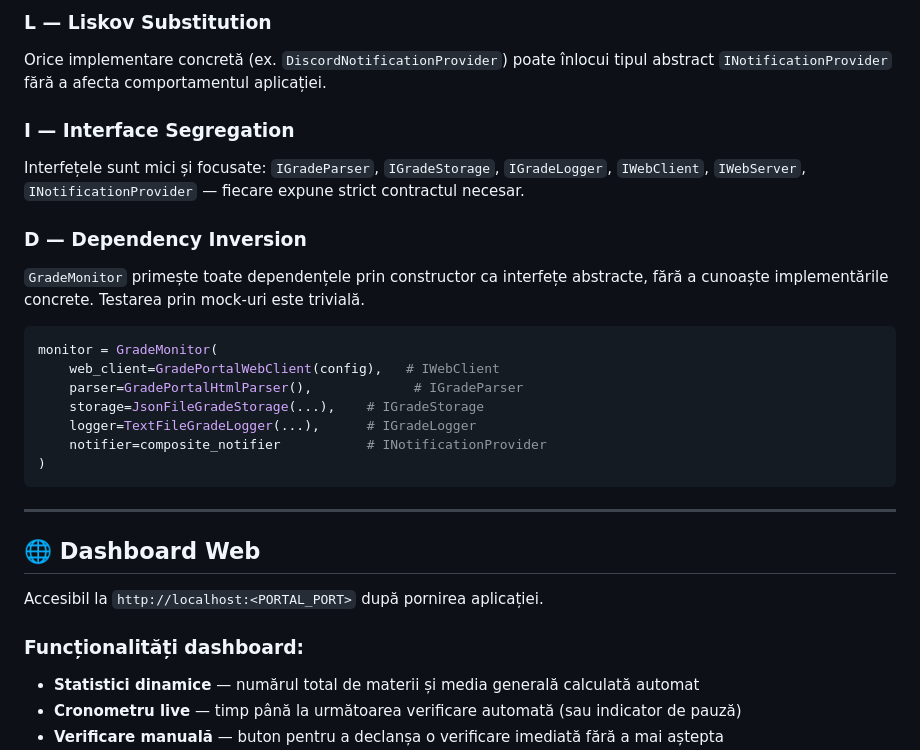
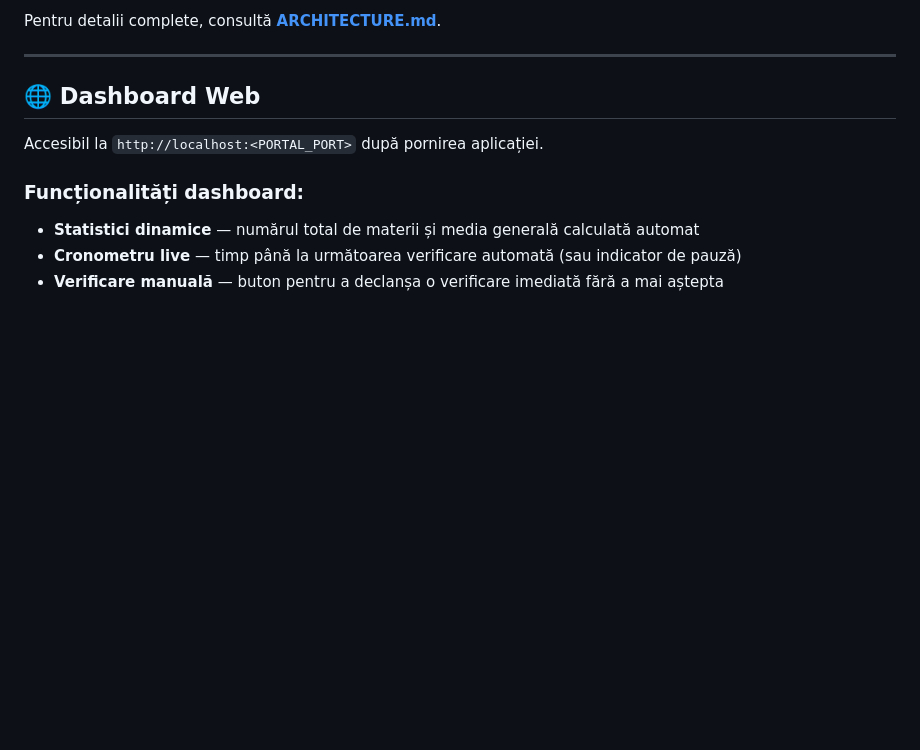
Before and after one commit to andreisugu/GradeRemind, a Markdown page: README.md, the part around one of its changes. Rendered like a GitHub page; blank space fills up the shorter version.

````diff
--- a/README.md
+++ b/README.md
@@ -369,21 +333,4 @@ Adăugarea unui nou canal de notificare (e.g. Telegram, Email) nu necesită modi
-### L — Liskov Substitution
-Orice implementare concretă (ex. `DiscordNotificationProvider`) poate înlocui tipul abstract `INotificationProvider` fără a afecta comportamentul aplicației.
-
-### I — Interface Segregation
-Interfețele sunt mici și focusate: `IGradeParser`, `IGradeStorage`, `IGradeLogger`, `IWebClient`, `IWebServer`, `INotificationProvider` — fiecare expune strict contractul necesar.
-
-### D — Dependency Inversion
-`GradeMonitor` primește toate dependențele prin constructor ca interfețe abstracte, fără a cunoaște implementările concrete. Testarea prin mock-uri este trivială.
-
-```python
-monitor = GradeMonitor(
-    web_client=GradePortalWebClient(config),   # IWebClient
-    parser=GradePortalHtmlParser(),             # IGradeParser
-    storage=JsonFileGradeStorage(...),    # IGradeStorage
-    logger=TextFileGradeLogger(...),      # IGradeLogger
-    notifier=composite_notifier           # INotificationProvider
-)
-```
+Pentru detalii complete, consultă [**ARCHITECTURE.md**](ARCHITECTURE.md).
 
 ---
 
````
Also changed, not shown: other parts of README.md (+8 -44 lines), ARCHITECTURE.md (added, +333 -0 lines).
